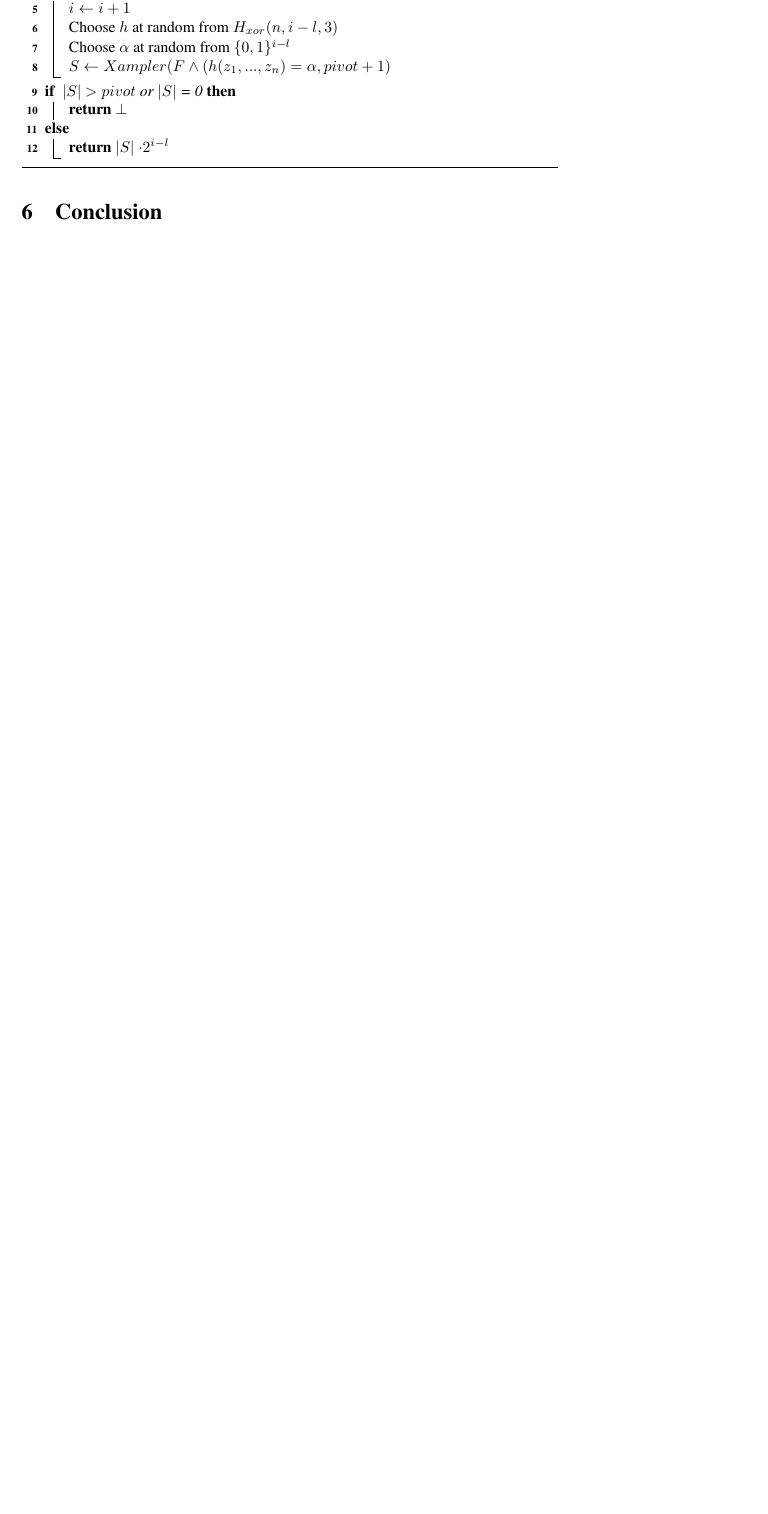
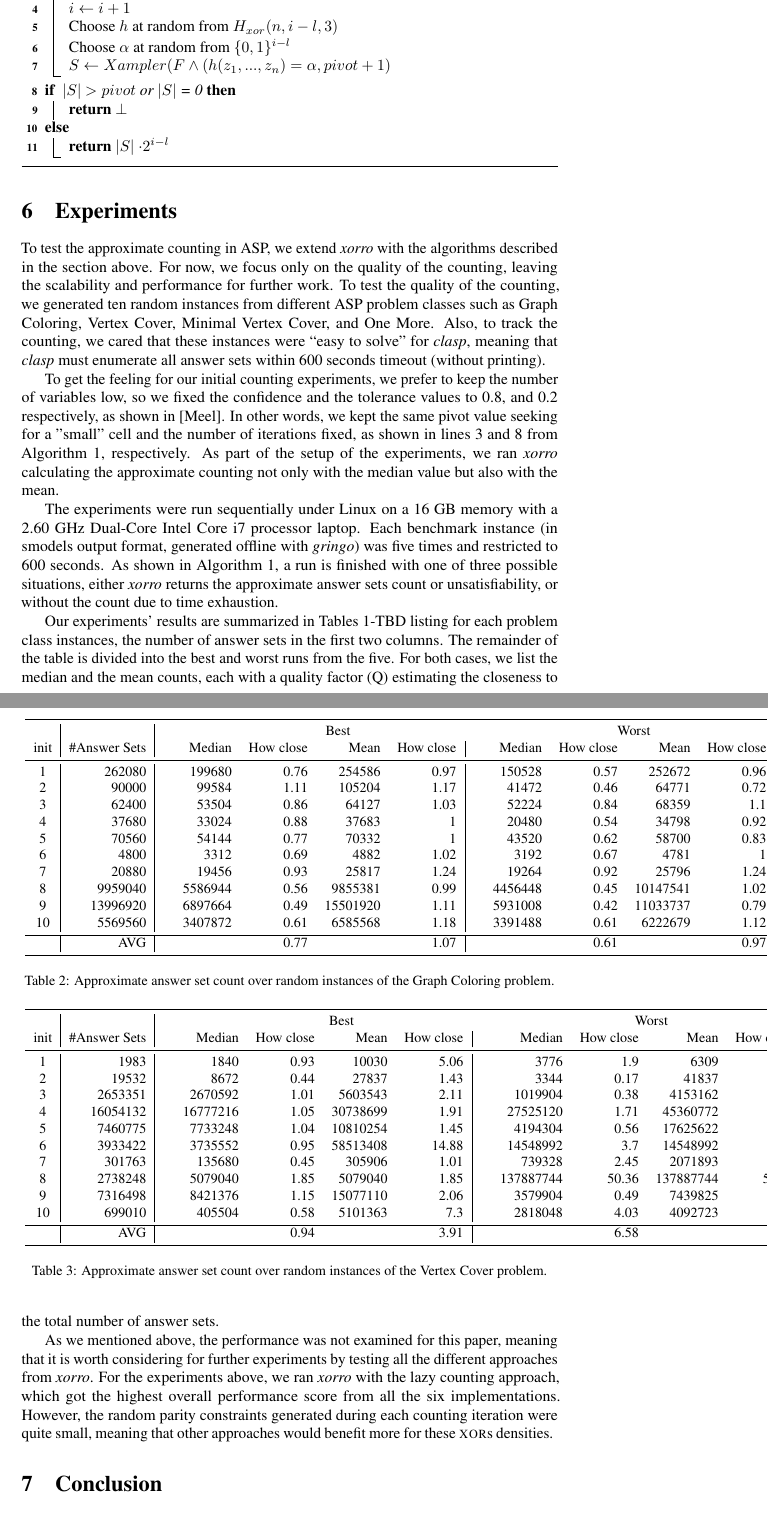
Before and after one commit to flavioeverardo/xampler, a LaTeX paper (paper/NMR-2020/NMR_Workshop_2020.tex, which reads paper/NMR-2020/experiments.tex, paper/NMR-2020/tables/graph_color.tex, paper/NMR-2020/tables/vertex_cover.tex): part of page 6 of 9 before the commit and two parts of pages 6 and 7 of 11 after it, the two joined at a grey line, cut so that both start at the same text, the shorter picture padded with empty space. Compiled offline with pdfLaTeX; a LaTeX package or settings file that is missing is left out; a missing bibliography style is replaced by a similar one.

Commit message:
adding experiments

```diff
--- a/paper/NMR-2020/NMR_Workshop_2020.tex
+++ b/paper/NMR-2020/NMR_Workshop_2020.tex
@@ -654,6 +654,9 @@ The 2-wise independent hash is:
 	\caption{ApproxASPCore($F, pivot$)}
 \end{algorithm}
 
+
+\input{experiments}
+
 \section{Conclusion} \label{sec:conclusion}
 XXX
 
--- /dev/null
+++ b/paper/NMR-2020/experiments.tex
@@ -0,0 +1,43 @@
+\section{Experiments} \label{sec:experiments}
+
+To test the approximate counting in ASP, we extend \xorro{} with the algorithms described in the section above.
+For now, we focus only on the quality of the counting, leaving the scalability and performance for further work.
+%
+To test the quality of the counting,
+we generated ten random instances from different ASP problem classes such as Graph Coloring, Vertex Cover, Minimal Vertex Cover, and One More.
+Also, to track the counting, we cared that these instances were ``easy to solve'' for \clasp{},
+meaning that \clasp{} must enumerate all answer sets within 600 seconds timeout (without printing).
+
+To get the feeling for our initial counting experiments, we prefer to keep the number of variables low, so we fixed the confidence and the tolerance values to 0.8, and 0.2 respectively, as shown in [Meel].
+In other words, we kept the same pivot value seeking for a "small" cell and the number of iterations fixed, as shown in lines 3 and 8 from Algorithm 1, respectively.
+As part of the setup of the experiments, we ran \xorro{} calculating the approximate counting not only with the median value but also with the mean.
+
+The experiments were run sequentially under Linux on a 16 GB memory with a 2.60 GHz Dual-Core Intel Core i7 processor laptop.
+Each benchmark instance (in smodels output format, generated offline with \gringo{}) was five times and restricted to 600 seconds.
+As shown in Algorithm 1, a run is finished with one of three possible situations, either \xorro{} returns the approximate answer sets count or unsatisfiability, or without the count due to time exhaustion.
+
+Our experiments' results are summarized in Tables 1-TBD listing for each problem class instances, the number of answer sets in the first two columns.
+The remainder of the table is divided into the best and worst runs from the five.
+%
+For both cases, we list the median and the mean counts, each with a quality factor (Q) estimating the closeness to the total number of answer sets.
+
+\begin{table*}[t]
+  \centering
+  \input{tables/graph_color}
+  \caption{Approximate answer set count over random instances of the Graph Coloring problem.}\label{table:graph_color}
+\end{table*}
+
+
+\begin{table*}[t]
+  \centering
+  \input{tables/vertex_cover}
+  \caption{Approximate answer set count over random instances of the Vertex Cover problem.}\label{table:vertex_cover}
+\end{table*}
+
+
+As we mentioned above, the performance was not examined for this paper,
+meaning that it is worth considering for further experiments by testing all the different approaches from \xorro{}.
+For the experiments above, we ran \xorro{} with the lazy counting approach,
+which got the highest overall performance score from all the six implementations.
+However, the random parity constraints generated during each counting iteration were quite small,
+meaning that other approaches would benefit more for these \XOR{}s densities.
--- /dev/null
+++ b/paper/NMR-2020/tables/graph_color.tex
@@ -0,0 +1,22 @@
+\scalebox{0.9}{
+\begin{tabular}{c|r|@{\qquad}rrrr|@{\qquad}rrrr}
+  \toprule
+   &  & \multicolumn{4}{c}{Best} & \multicolumn{4}{c}{Worst} \\
+  %\cmidrule{2-7}
+  init & \#Answer Sets &  Median & How close & Mean & How close & Median & How close & Mean & How close \\
+  \midrule
+  1 & 262080 & 199680 & 0.76 & 254586 & 0.97 & 150528 & 0.57 & 252672 & 0.96\\
+  2 & 90000 & 99584 & 1.11 & 105204 & 1.17 & 41472 & 0.46 & 64771 & 0.72\\
+  3 & 62400 & 53504 & 0.86 & 64127 & 1.03 & 52224 & 0.84 & 68359 & 1.1\\
+  4 & 37680 & 33024 & 0.88 & 37683 & 1 & 20480 & 0.54 & 34798 & 0.92\\
+  5 & 70560 & 54144 & 0.77 & 70332 & 1 & 43520 & 0.62 & 58700 & 0.83\\
+  6 & 4800 & 3312 & 0.69 & 4882 & 1.02 & 3192 & 0.67 & 4781 & 1\\
+  7 & 20880 & 19456 & 0.93 & 25817 & 1.24 & 19264 & 0.92 & 25796 & 1.24\\
+  8 & 9959040 & 5586944 & 0.56 & 9855381 & 0.99 & 4456448 & 0.45 & 10147541 & 1.02\\
+  9 & 13996920 & 6897664 & 0.49 & 15501920 & 1.11 & 5931008 & 0.42 & 11033737 & 0.79\\
+  10 & 5569560 & 3407872 & 0.61 & 6585568 & 1.18 & 3391488 & 0.61 & 6222679 & 1.12\\
+  \bottomrule
+   & AVG &  & 0.77 &  & 1.07 &  & 0.61 &  & 0.97\\
+  \bottomrule
+
+\end{tabular}}
--- /dev/null
+++ b/paper/NMR-2020/tables/vertex_cover.tex
@@ -0,0 +1,22 @@
+\scalebox{0.9}{
+\begin{tabular}{c|r|@{\qquad}rrrr|@{\qquad}rrrr}
+  \toprule
+   &  & \multicolumn{4}{c}{Best} & \multicolumn{4}{c}{Worst} \\
+  %\cmidrule{2-7}
+  init & \#Answer Sets &  Median & How close & Mean & How close & Median & How close & Mean & How close \\
+  \midrule
+  1 & 1983 & 1840 & 0.93 & 10030 & 5.06 & 3776 & 1.9 & 6309 & 3.18\\
+  2 & 19532 & 8672 & 0.44 & 27837 & 1.43 & 3344 & 0.17 & 41837 & 2.14\\
+  3 & 2653351 & 2670592 & 1.01 & 5603543 & 2.11 & 1019904 & 0.38 & 4153162 & 1.57\\
+  4 & 16054132 & 16777216 & 1.05 & 30738699 & 1.91 & 27525120 & 1.71 & 45360772 & 2.83\\
+  5 & 7460775 & 7733248 & 1.04 & 10810254 & 1.45 & 4194304 & 0.56 & 17625622 & 2.36\\
+  6 & 3933422 & 3735552 & 0.95 & 58513408 & 14.88 & 14548992 & 3.7 & 14548992 & 3.7\\
+  7 & 301763 & 135680 & 0.45 & 305906 & 1.01 & 739328 & 2.45 & 2071893 & 6.87\\
+  8 & 2738248 & 5079040 & 1.85 & 5079040 & 1.85 & 137887744 & 50.36 & 137887744 & 50.36\\
+  9 & 7316498 & 8421376 & 1.15 & 15077110 & 2.06 & 3579904 & 0.49 & 7439825 & 1.02\\
+  10 & 699010 & 405504 & 0.58 & 5101363 & 7.3 & 2818048 & 4.03 & 4092723 & 5.86\\
+  \bottomrule
+   & AVG &  & 0.94 &  & 3.91 &  & 6.58 &  & 7.99\\
+  \bottomrule
+
+\end{tabular}}
```
Also changed, not shown: paper/NMR-2020/NMR_Workshop_2020.tex (6 more changed lines).
